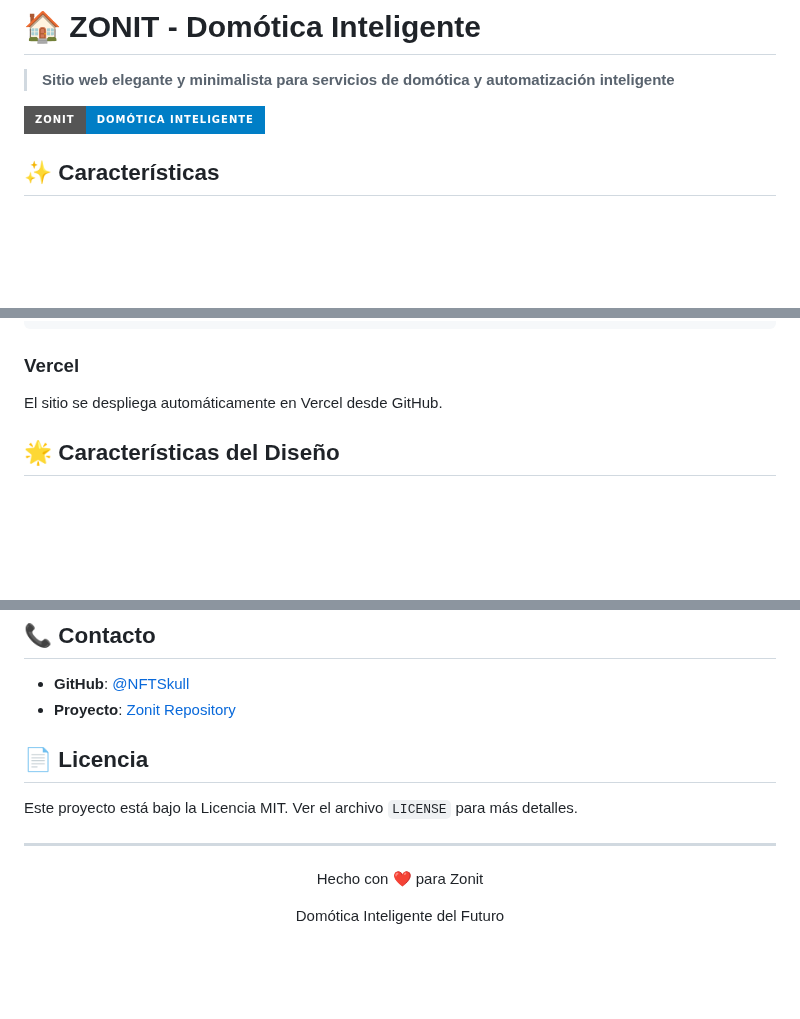
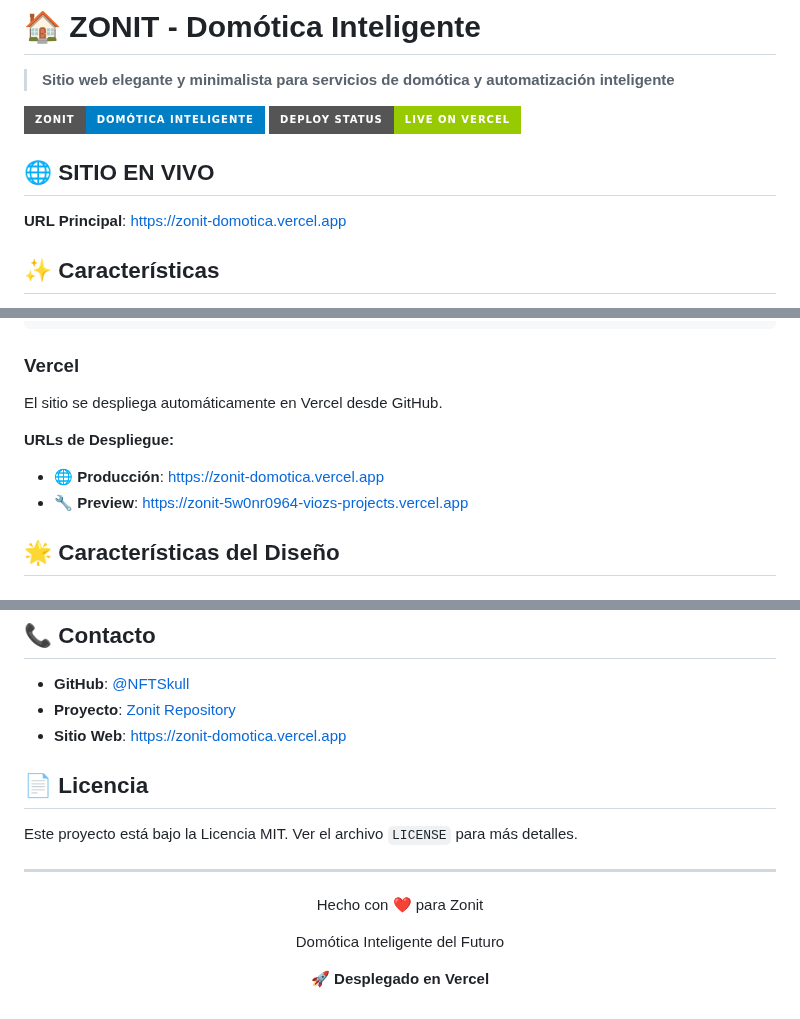
Before and after one commit to NFTSkull/zonit, a Markdown page: README.md, 3 parts joined by grey strips. Drawn GitHub-style; badges without logos; blank space fills up the shorter version.

Commit message:
🌐 Agregar información del sitio en vivo en Vercel

```diff
--- a/README.md
+++ b/README.md
@@ -3,6 +3,10 @@
 > **Sitio web elegante y minimalista para servicios de domótica y automatización inteligente**
 
 ![Zonit Preview](https://img.shields.io/badge/ZONIT-Domótica%20Inteligente-blue?style=for-the-badge&logo=home)
+![Deploy Status](https://img.shields.io/badge/Deploy%20Status-Live%20on%20Vercel-green?style=for-the-badge&logo=vercel)
+
+## 🌐 **SITIO EN VIVO**
+**URL Principal**: https://zonit-domotica.vercel.app
 
 ## ✨ Características
 
@@ -56,6 +60,10 @@ cd zonit
 ### Vercel
 El sitio se despliega automáticamente en Vercel desde GitHub.
 
+**URLs de Despliegue:**
+- 🌐 **Producción**: https://zonit-domotica.vercel.app
+- 🔧 **Preview**: https://zonit-5w0nr0964-viozs-projects.vercel.app
+
 ## 🌟 Características del Diseño
 
 ### Header Elegante
@@ -101,6 +109,7 @@ Ajusta las duraciones y easing en `styles.css`.
 
 - **GitHub**: [@NFTSkull](https://github.com/NFTSkull)
 - **Proyecto**: [Zonit Repository](https://github.com/NFTSkull/zonit)
+- **Sitio Web**: [https://zonit-domotica.vercel.app](https://zonit-domotica.vercel.app)
 
 ## 📄 Licencia
 
@@ -111,4 +120,5 @@ Este proyecto está bajo la Licencia MIT. Ver el archivo `LICENSE` para más det
 <div align="center">
   <p>Hecho con ❤️ para Zonit</p>
   <p>Domótica Inteligente del Futuro</p>
+  <p>🚀 <strong>Desplegado en Vercel</strong></p>
 </div>
```
